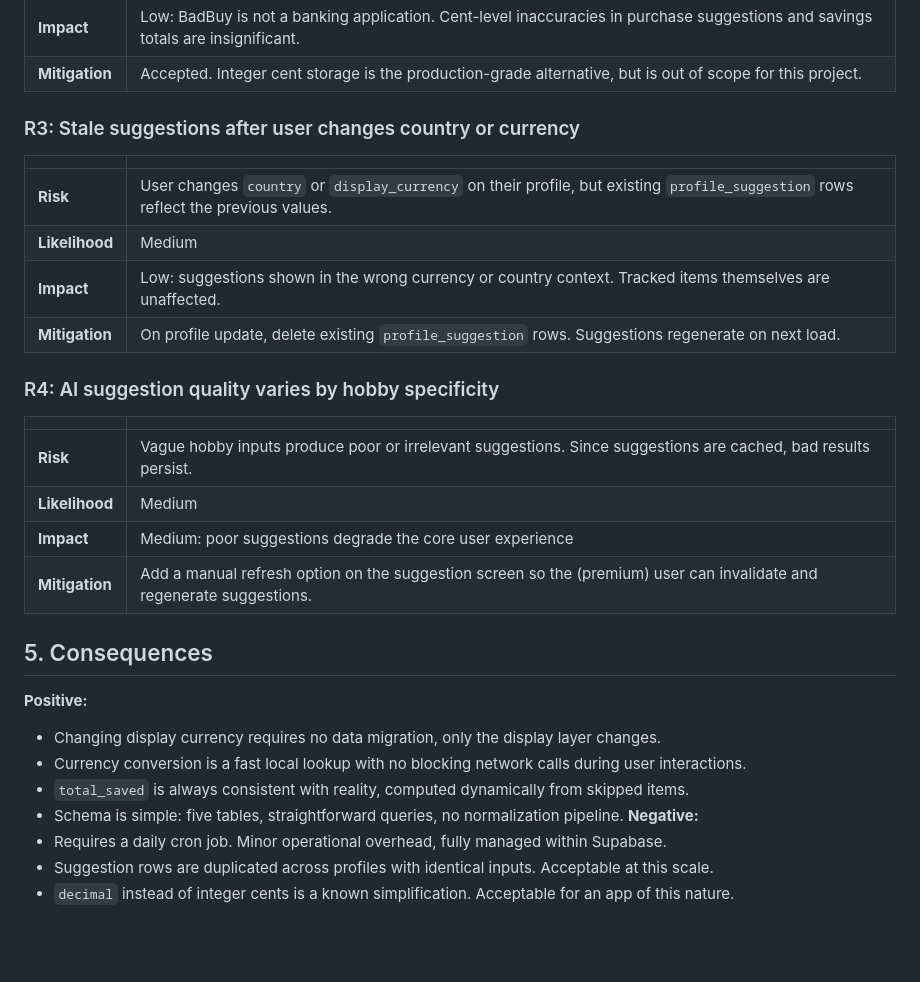
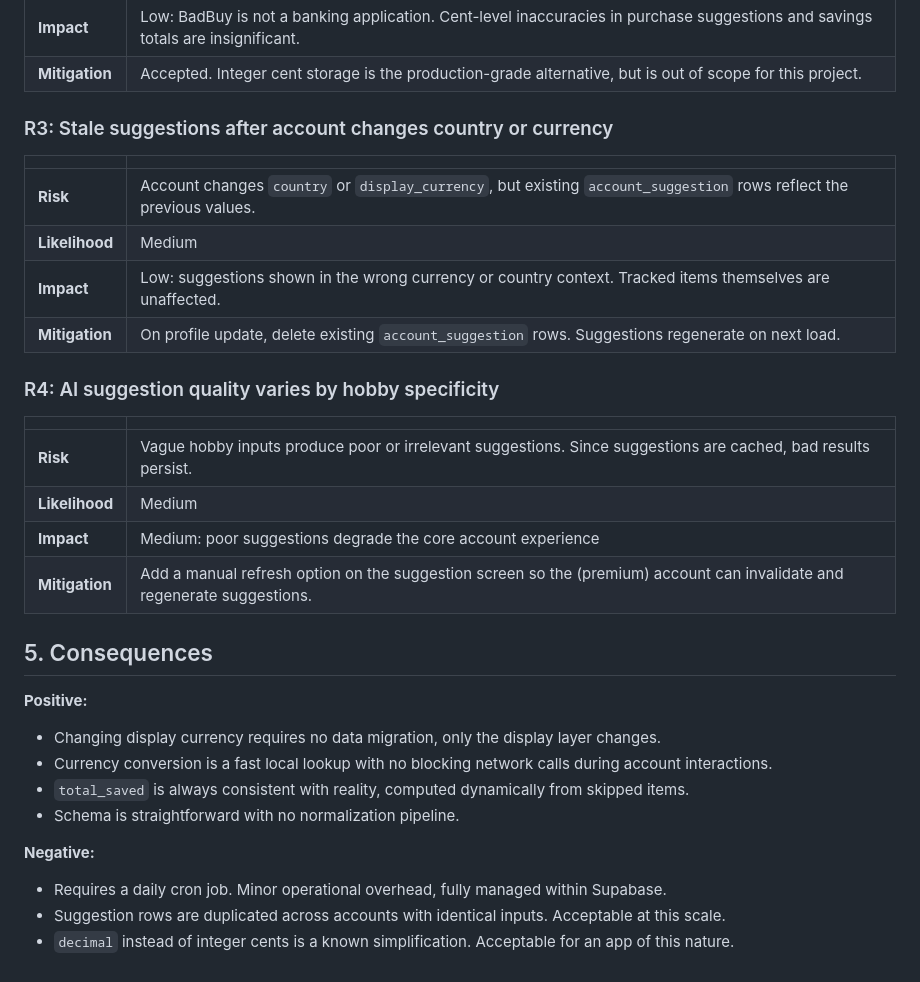
Before and after one commit to vojtechsanda/bad-buy, a Markdown page: docs/decisions/ADR-004.md, the part around one of its changes. Rendered like a GitHub page; blank space fills up the shorter version.

```diff
--- a/docs/decisions/ADR-004.md
+++ b/docs/decisions/ADR-004.md
@@ -163,33 +205,35 @@ Every user has a unique `referral_code`. When a new user signs up, they can subm
 | **Impact**     | Low: BadBuy is not a banking application. Cent-level inaccuracies in purchase suggestions and savings totals are insignificant. |
 | **Mitigation** | Accepted. Integer cent storage is the production-grade alternative, but is out of scope for this project.                       |
 
-### R3: Stale suggestions after user changes country or currency
+### R3: Stale suggestions after account changes country or currency
 
-|                |                                                                                                                                    |
-| -------------- | ---------------------------------------------------------------------------------------------------------------------------------- |
-| **Risk**       | User changes `country` or `display_currency` on their profile, but existing `profile_suggestion` rows reflect the previous values. |
-| **Likelihood** | Medium                                                                                                                             |
-| **Impact**     | Low: suggestions shown in the wrong currency or country context. Tracked items themselves are unaffected.                          |
-| **Mitigation** | On profile update, delete existing `profile_suggestion` rows. Suggestions regenerate on next load.                                 |
+|                |                                                                                                                      |
+| -------------- | -------------------------------------------------------------------------------------------------------------------- |
+| **Risk**       | Account changes `country` or `display_currency`, but existing `account_suggestion` rows reflect the previous values. |
+| **Likelihood** | Medium                                                                                                               |
+| **Impact**     | Low: suggestions shown in the wrong currency or country context. Tracked items themselves are unaffected.            |
+| **Mitigation** | On profile update, delete existing `account_suggestion` rows. Suggestions regenerate on next load.                   |
 
 ### R4: AI suggestion quality varies by hobby specificity
 
-|                |                                                                                                                       |
-| -------------- | --------------------------------------------------------------------------------------------------------------------- |
-| **Risk**       | Vague hobby inputs produce poor or irrelevant suggestions. Since suggestions are cached, bad results persist.         |
-| **Likelihood** | Medium                                                                                                                |
-| **Impact**     | Medium: poor suggestions degrade the core user experience                                                             |
-| **Mitigation** | Add a manual refresh option on the suggestion screen so the (premium) user can invalidate and regenerate suggestions. |
+|                |                                                                                                                          |
+| -------------- | ------------------------------------------------------------------------------------------------------------------------ |
+| **Risk**       | Vague hobby inputs produce poor or irrelevant suggestions. Since suggestions are cached, bad results persist.            |
+| **Likelihood** | Medium                                                                                                                   |
+| **Impact**     | Medium: poor suggestions degrade the core account experience                                                             |
+| **Mitigation** | Add a manual refresh option on the suggestion screen so the (premium) account can invalidate and regenerate suggestions. |
 
 ## 5. Consequences
 
 **Positive:**
 
 - Changing display currency requires no data migration, only the display layer changes.
-- Currency conversion is a fast local lookup with no blocking network calls during user interactions.
+- Currency conversion is a fast local lookup with no blocking network calls during account interactions.
 - `total_saved` is always consistent with reality, computed dynamically from skipped items.
-- Schema is simple: five tables, straightforward queries, no normalization pipeline.
-  **Negative:**
+- Schema is straightforward with no normalization pipeline.
+
+**Negative:**
+
 - Requires a daily cron job. Minor operational overhead, fully managed within Supabase.
-- Suggestion rows are duplicated across profiles with identical inputs. Acceptable at this scale.
+- Suggestion rows are duplicated across accounts with identical inputs. Acceptable at this scale.
 - `decimal` instead of integer cents is a known simplification. Acceptable for an app of this nature.
```
Also changed, not shown: other parts of docs/decisions/ADR-004.md (+79 -37 lines).
